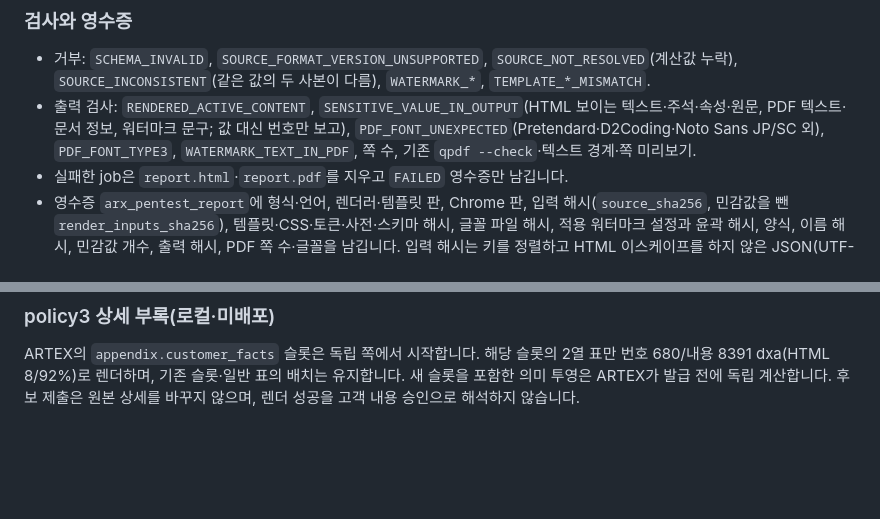
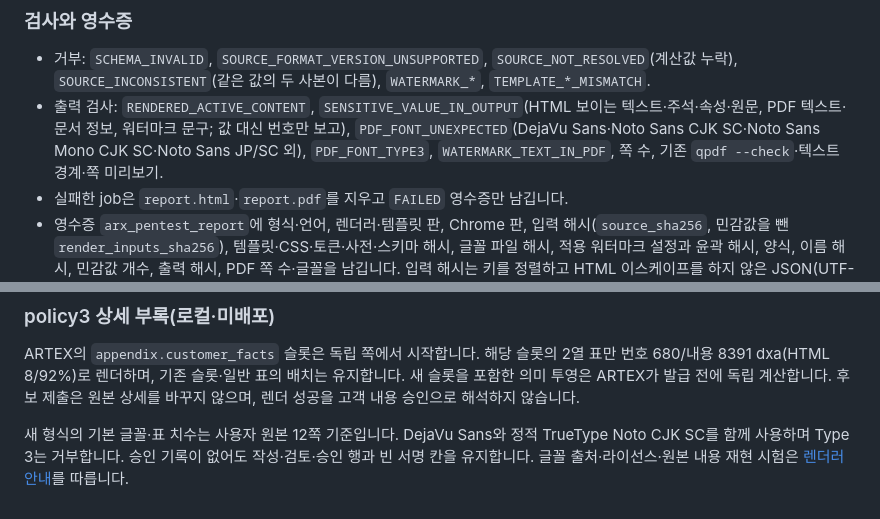
Before and after one commit to taemire/tools, a Markdown page: report-mcp/README.md, 2 parts joined by grey strips. Rendered like a GitHub page; blank space fills up the shorter version.

```diff
--- a/report-mcp/README.md
+++ b/report-mcp/README.md
@@ -32,7 +32,7 @@
 ### 검사와 영수증
 
 - 거부: `SCHEMA_INVALID`, `SOURCE_FORMAT_VERSION_UNSUPPORTED`, `SOURCE_NOT_RESOLVED`(계산값 누락), `SOURCE_INCONSISTENT`(같은 값의 두 사본이 다름), `WATERMARK_*`, `TEMPLATE_*_MISMATCH`.
-- 출력 검사: `RENDERED_ACTIVE_CONTENT`, `SENSITIVE_VALUE_IN_OUTPUT`(HTML 보이는 텍스트·주석·속성·원문, PDF 텍스트·문서 정보, 워터마크 문구; 값 대신 번호만 보고), `PDF_FONT_UNEXPECTED`(Pretendard·D2Coding·Noto Sans JP/SC 외), `PDF_FONT_TYPE3`, `WATERMARK_TEXT_IN_PDF`, 쪽 수, 기존 `qpdf --check`·텍스트 경계·쪽 미리보기.
+- 출력 검사: `RENDERED_ACTIVE_CONTENT`, `SENSITIVE_VALUE_IN_OUTPUT`(HTML 보이는 텍스트·주석·속성·원문, PDF 텍스트·문서 정보, 워터마크 문구; 값 대신 번호만 보고), `PDF_FONT_UNEXPECTED`(DejaVu Sans·Noto Sans CJK SC·Noto Sans Mono CJK SC·Noto Sans JP/SC 외), `PDF_FONT_TYPE3`, `WATERMARK_TEXT_IN_PDF`, 쪽 수, 기존 `qpdf --check`·텍스트 경계·쪽 미리보기.
 - 실패한 job은 `report.html`·`report.pdf`를 지우고 `FAILED` 영수증만 남깁니다.
 - 영수증 `arx_pentest_report`에 형식·언어, 렌더러·템플릿 판, Chrome 판, 입력 해시(`source_sha256`, 민감값을 뺀 `render_inputs_sha256`), 템플릿·CSS·토큰·사전·스키마 해시, 글꼴 파일 해시, 적용 워터마크 설정과 윤곽 해시, 양식, 이름 해시, 민감값 개수, 출력 해시, PDF 쪽 수·글꼴을 남깁니다. 입력 해시는 키를 정렬하고 HTML 이스케이프를 하지 않은 JSON(UTF-8, 끝 개행 없음) 기준입니다.
 - 영수증·오류 응답·명령 출력에는 요청의 자유 문자열을 원문으로 넣지 않습니다. 이름·워터마크 문구·PDF 문서 정보는 SHA-256과 길이, 출처 표시·`field_sources`는 허용 값만, `rejected_overrides`는 개수만 남깁니다. 오류 메시지는 코드·고정 경로·숫자만 담고, 요청 문자열이나 등록 민감값이 섞이면 상세를 뺍니다. 저장 직전에 영수증 전체를 등록 민감값으로 다시 검사합니다(`RECEIPT_SENSITIVE_VALUE`).
@@ -211,3 +211,5 @@ v3 DOCX는 모든 참조 paragraph/character/table 스타일을 정의하고 Hea
 ### policy3 상세 부록(로컬·미배포)
 
 ARTEX의 `appendix.customer_facts` 슬롯은 독립 쪽에서 시작합니다. 해당 슬롯의 2열 표만 번호 680/내용 8391 dxa(HTML 8/92%)로 렌더하며, 기존 슬롯·일반 표의 배치는 유지합니다. 새 슬롯을 포함한 의미 투영은 ARTEX가 발급 전에 독립 계산합니다. 후보 제출은 원본 상세를 바꾸지 않으며, 렌더 성공을 고객 내용 승인으로 해석하지 않습니다.
+
+새 형식의 기본 글꼴·표 치수는 사용자 원본 12쪽 기준입니다. DejaVu Sans와 정적 TrueType Noto CJK SC를 함께 사용하며 Type 3는 거부합니다. 승인 기록이 없어도 작성·검토·승인 행과 빈 서명 칸을 유지합니다. 글꼴 출처·라이선스·원본 내용 재현 시험은 [렌더러 안내](pentestreport/README.md)를 따릅니다.
```
Also changed, not shown: report-mcp/pentestreport/README.md (+14 -2 lines).
